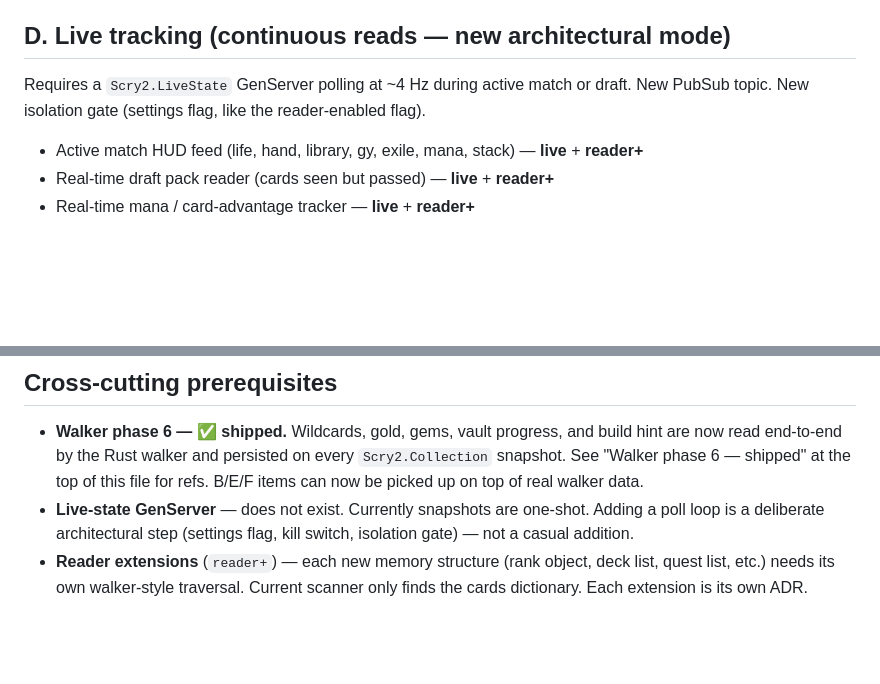
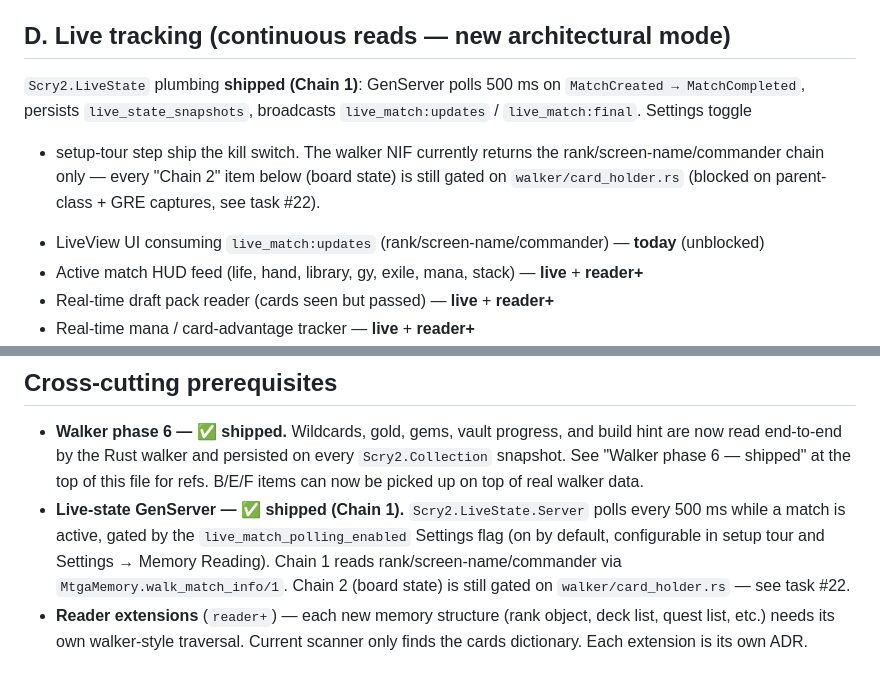
Before and after one commit to ShawnMcCool/scry-2, a Markdown page: plans.md, 2 parts joined by grey strips. GitHub-like rendering; blank space fills up the shorter version.

Commit message:
docs(plans): mark LiveState Chain 1 as shipped

```diff
--- a/plans.md
+++ b/plans.md
@@ -70,10 +70,15 @@ is clean.
 
 ## D. Live tracking (continuous reads — new architectural mode)
 
-Requires a `Scry2.LiveState` GenServer polling at ~4 Hz during active match
-or draft. New PubSub topic. New isolation gate (settings flag, like the
-reader-enabled flag).
+`Scry2.LiveState` plumbing **shipped (Chain 1)**: GenServer polls 500 ms
+on `MatchCreated → MatchCompleted`, persists `live_state_snapshots`,
+broadcasts `live_match:updates` / `live_match:final`. Settings toggle
++ setup-tour step ship the kill switch. The walker NIF currently
+returns the rank/screen-name/commander chain only — every "Chain 2"
+item below (board state) is still gated on `walker/card_holder.rs`
+(blocked on parent-class + GRE captures, see task #22).
 
+- LiveView UI consuming `live_match:updates` (rank/screen-name/commander) — **today** (unblocked)
 - Active match HUD feed (life, hand, library, gy, exile, mana, stack) — **live** + **reader+**
 - Real-time draft pack reader (cards seen but passed) — **live** + **reader+**
 - Real-time mana / card-advantage tracker — **live** + **reader+**
@@ -118,9 +123,12 @@ All gated on walker phase 6 producing a stream of currency/progression rows.
   on every `Scry2.Collection` snapshot. See "Walker phase 6 — shipped" at
   the top of this file for refs. B/E/F items can now be picked up on top
   of real walker data.
-- **Live-state GenServer** — does not exist. Currently snapshots are one-shot.
-  Adding a poll loop is a deliberate architectural step (settings flag, kill
-  switch, isolation gate) — not a casual addition.
+- **Live-state GenServer — ✅ shipped (Chain 1).** `Scry2.LiveState.Server`
+  polls every 500 ms while a match is active, gated by the
+  `live_match_polling_enabled` Settings flag (on by default, configurable
+  in setup tour and Settings → Memory Reading). Chain 1 reads
+  rank/screen-name/commander via `MtgaMemory.walk_match_info/1`. Chain 2
+  (board state) is still gated on `walker/card_holder.rs` — see task #22.
 - **Reader extensions** (`reader+`) — each new memory structure (rank object,
   deck list, quest list, etc.) needs its own walker-style traversal. Current
   scanner only finds the cards dictionary. Each extension is its own ADR.
```
